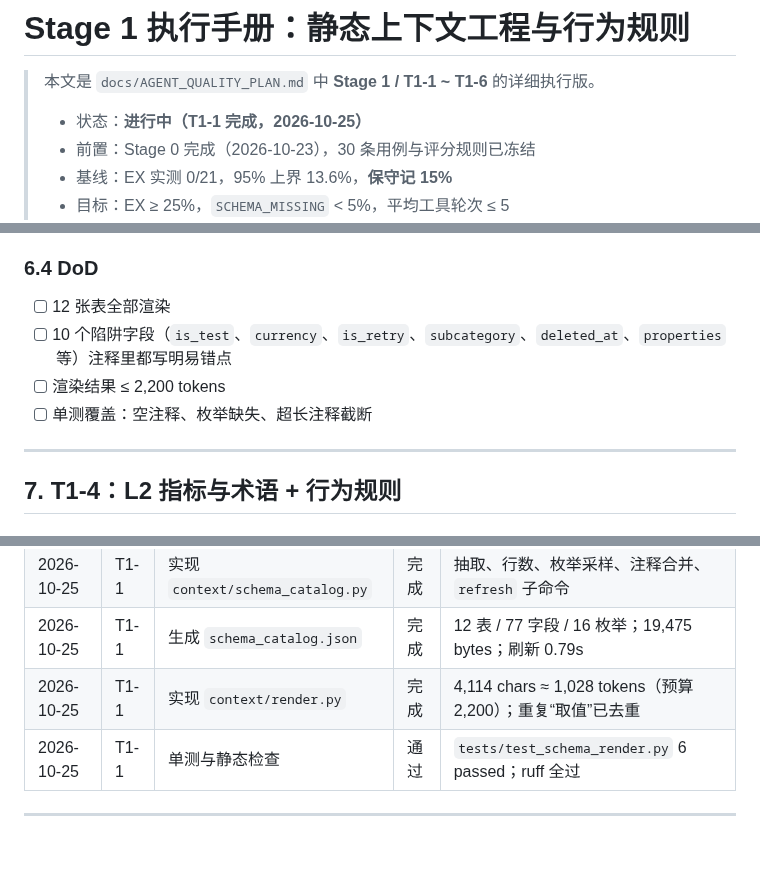
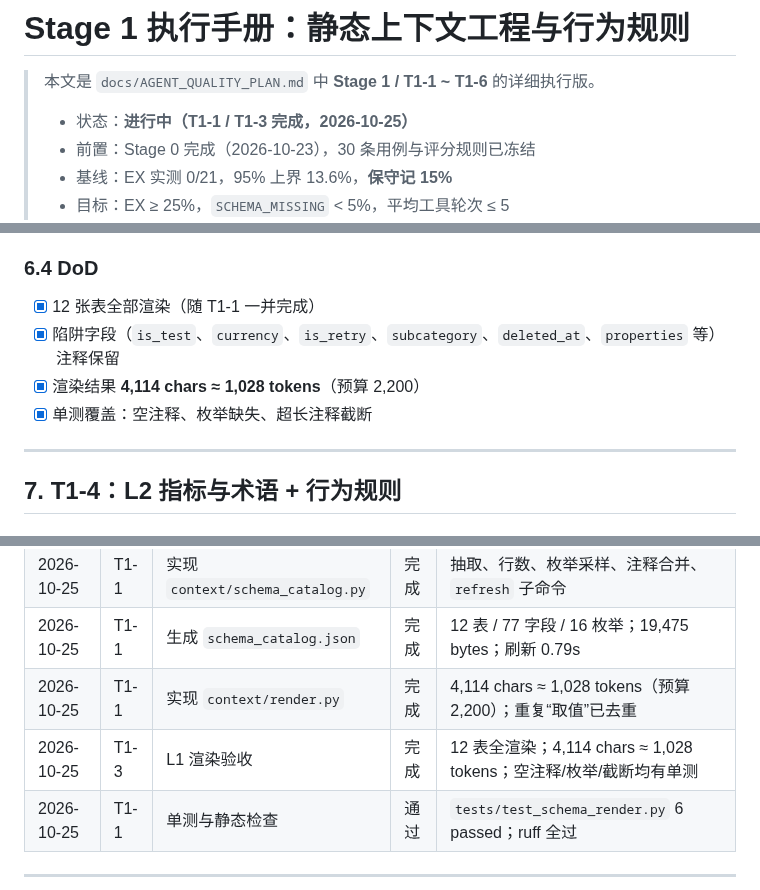
Before and after one commit to gaohan0524/vanna, a Markdown page: docs/STAGE1-CONTEXT.md, 3 parts joined by grey strips. Rendered like a GitHub page; blank space fills up the shorter version.

Commit message:
docs: 记录 T1-3 渲染验收完成

```diff
--- a/docs/STAGE1-CONTEXT.md
+++ b/docs/STAGE1-CONTEXT.md
@@ -2,7 +2,7 @@
 
 > 本文是 `docs/AGENT_QUALITY_PLAN.md` 中 **Stage 1 / T1-1 ~ T1-6** 的详细执行版。
 >
-> - 状态：**进行中（T1-1 完成，2026-10-25）**
+> - 状态：**进行中（T1-1 / T1-3 完成，2026-10-25）**
 > - 前置：Stage 0 完成（2026-10-23），30 条用例与评分规则已冻结
 > - 基线：EX 实测 0/21，95% 上界 13.6%，**保守记 15%**
 > - 目标：EX ≥ 25%，`SCHEMA_MISSING` < 5%，平均工具轮次 ≤ 5
@@ -378,10 +378,10 @@ class AnalyticsPromptBuilder(DefaultSystemPromptBuilder):
 
 ### 6.4 DoD
 
-- [ ] 12 张表全部渲染
-- [ ] 10 个陷阱字段（`is_test`、`currency`、`is_retry`、`subcategory`、`deleted_at`、`properties` 等）注释里都写明易错点
-- [ ] 渲染结果 ≤ 2,200 tokens
-- [ ] 单测覆盖：空注释、枚举缺失、超长注释截断
+- [x] 12 张表全部渲染（随 T1-1 一并完成）
+- [x] 陷阱字段（`is_test`、`currency`、`is_retry`、`subcategory`、`deleted_at`、`properties` 等）注释保留
+- [x] 渲染结果 **4,114 chars ≈ 1,028 tokens**（预算 2,200）
+- [x] 单测覆盖：空注释、枚举缺失、超长注释截断
 
 ---
 
@@ -657,6 +657,7 @@ Stage 1 后如果 EX 仍低，优先看这三类：
 | 2026-10-25 | T1-1 | 实现 `context/schema_catalog.py` | 完成 | 抽取、行数、枚举采样、注释合并、`refresh` 子命令 |
 | 2026-10-25 | T1-1 | 生成 `schema_catalog.json` | 完成 | 12 表 / 77 字段 / 16 枚举；19,475 bytes；刷新 0.79s |
 | 2026-10-25 | T1-1 | 实现 `context/render.py` | 完成 | 4,114 chars ≈ 1,028 tokens（预算 2,200）；重复“取值”已去重 |
+| 2026-10-25 | T1-3 | L1 渲染验收 | 完成 | 12 表全渲染；4,114 chars ≈ 1,028 tokens；空注释/枚举/截断均有单测 |
 | 2026-10-25 | T1-1 | 单测与静态检查 | 通过 | `tests/test_schema_render.py` 6 passed；ruff 全过 |
 
 ---
```
Also changed, not shown: docs/AGENT_QUALITY_PLAN.md (+2 -2 lines).
